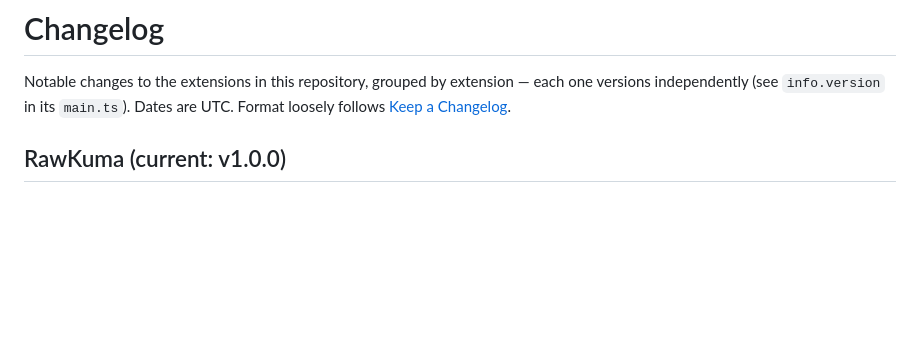
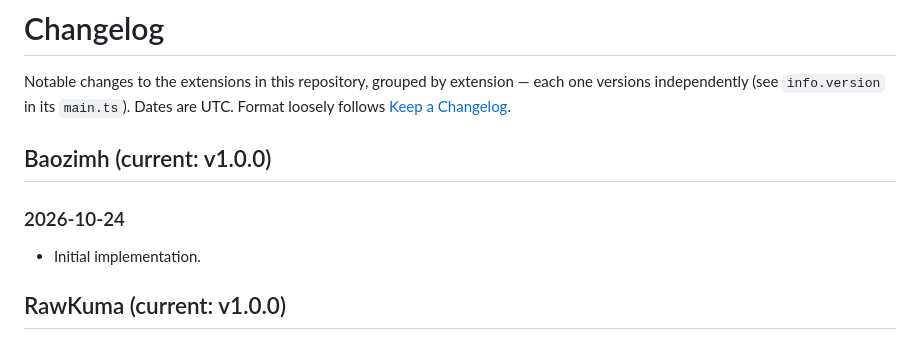
Before and after one commit to karrot0/kakarot-extensions-mana, a Markdown page: CHANGELOG.md, the part around the change. Rendered like a GitHub page; blank space fills up the shorter version.

```diff
--- a/CHANGELOG.md
+++ b/CHANGELOG.md
@@ -3,6 +3,11 @@
 Notable changes to the extensions in this repository, grouped by extension —
 each one versions independently (see `info.version` in its `main.ts`). Dates
 are UTC. Format loosely follows [Keep a Changelog](https://keepachangelog.com/en/1.1.0/).
+
+## Baozimh (current: v1.0.0)
+
+### 2026-10-24
+- Initial implementation.
 
 ## RawKuma (current: v1.0.0)
 
```
Also changed, not shown: README.md (+1 -0 lines), assets/Baozimh.png (added), 3 other files.
